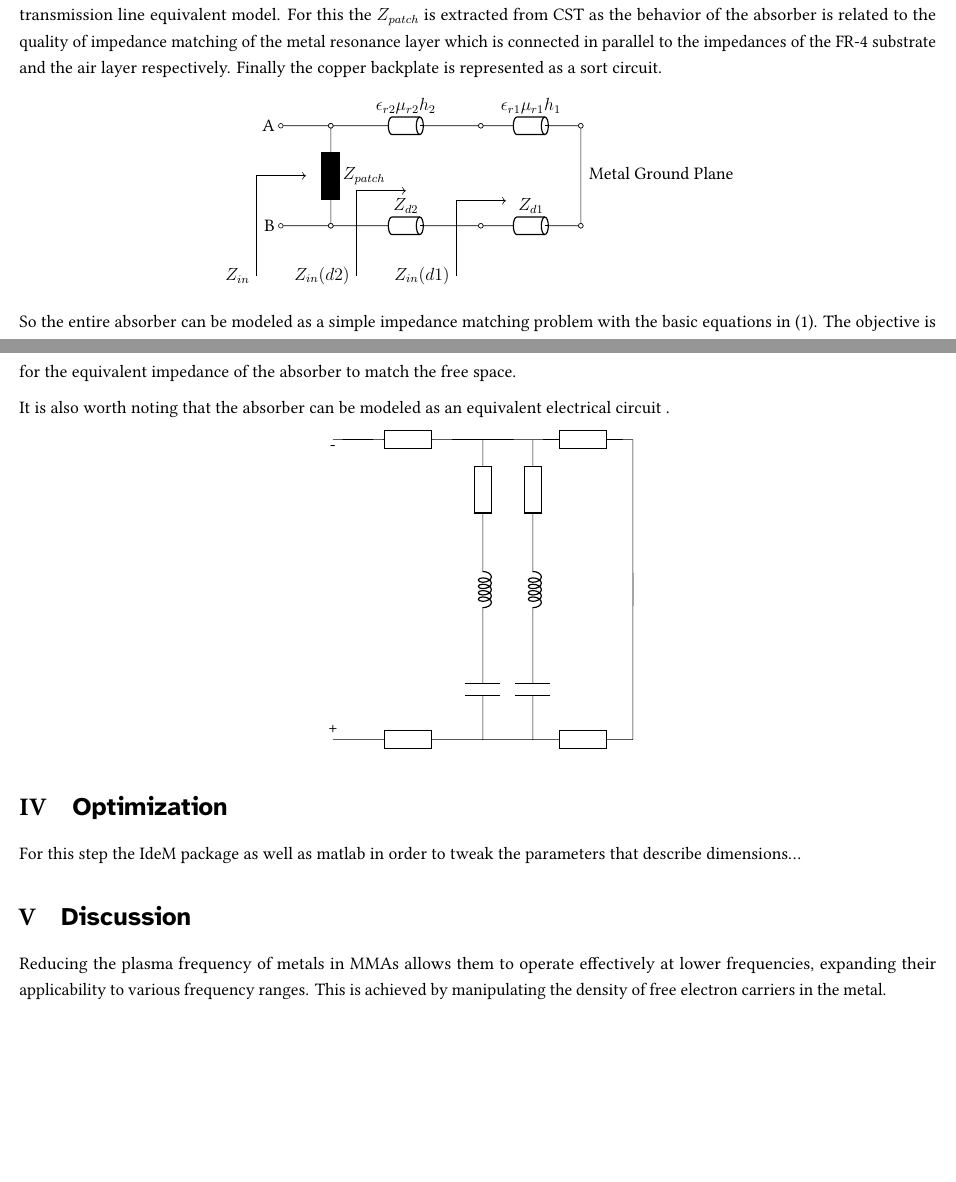
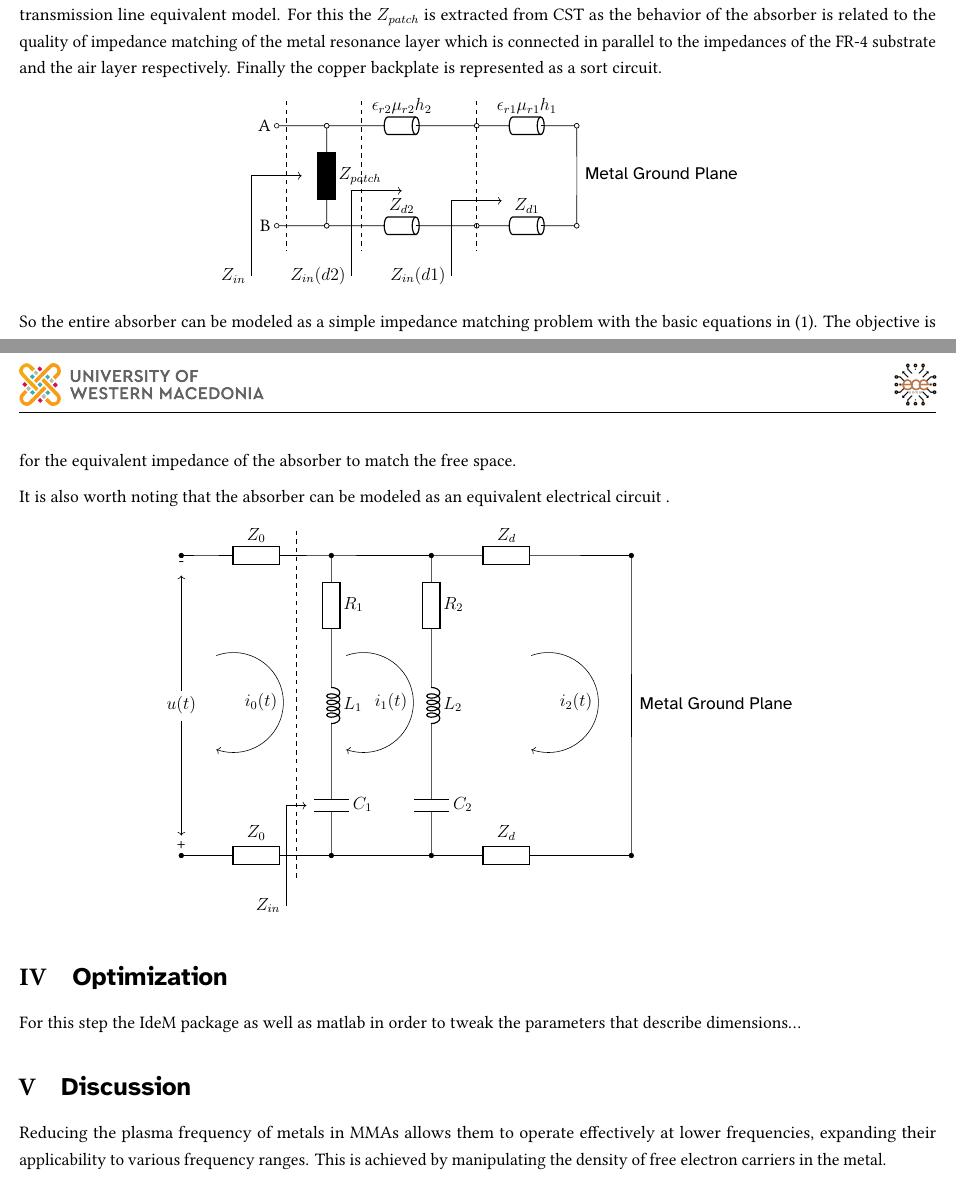
Before and after one commit to markdlp/ParametricStudy_MicrowaveAbsorberBasedOnMetamaterials, a LaTeX document (MarkosDelaportas_Parametric Study of Microwave Absorber Based on Metamaterials.tex, which reads Simulation.tex): two parts of pages 7 and 8 of 8, joined at a grey line, cut so that both start at the same text, the shorter picture padded with empty space. Compiled offline with LuaLaTeX; a missing font is replaced by an installed copy or a similar font.

Commit message:
finished circuitikz diagrams

```diff
--- a/Simulation.tex
+++ b/Simulation.tex
@@ -282,6 +282,11 @@
                 ;\draw
                     (-0.5,-1) node [ anchor=east ] {$Z_{in}$} to (-0.5,1)
                         [arrows={->}] to (0.5,1)
+                ;
+
+                    \draw [dashed] (0.2,2.5) -- (0.2,-0.5);
+                    \draw [dashed] (1.7,2.5) -- (1.7,-0.5);
+                    \draw [dashed] (4,2.5) -- (4,-0.5)
                 ;\end{circuitikz}
             \end{center}
 
@@ -295,21 +300,36 @@
             \begin{center}
                 \usetikzlibrary {arrows.meta}
                 \begin{circuitikz}[scale=1.2] \draw
-                    (0,6) node [ anchor=north ] {-} to [ short ] (1,6)
-                        to [ european resistor ] (2,6)
+                    (0,6) node [ anchor=north ] {-} to [ short, *- ] (1,6)
+                        to [ european resistor, l=$Z_0$ ] (2,6)
                         to [ short ] (4,6)
-                        to [ european resistor ] (6,6)
-                        to [ short ] (6,0)
-                        to [ european resistor ] (4,0)
+                        to [ european resistor, l=$Z_d$ ] (9,6)
+                        to [ short, l=\textsf{Metal Ground Plane}, *-* ] (9,0)
+                        to [ european resistor, n=res1 ] (4,0)
                         to [ short ] (2,0)
-                        to [ european resistor ] (1,0)
-                    (0,0) node [ anchor=south ] {+} to [ short ] (1,0)
+                        to [ european resistor, n=res2 ] (1,0)
+                    (0,0) node [ anchor=south ] {+} to [ short, *- ] (1,0)
 
-                    (3,6) to [ european resistor ] (3,4)
-                        to [ cute inductor ] (3,2)
-                        to [ capacitor ] (3,0)
-                    (4,6) to [ european resistor ] (4,4)
-                        to [ cute inductor ] (4,2)
-                        to [ capacitor ] (4,0)
+                    (res1.s) node[above]{$Z_d$}
+                    (res2.s) node[above]{$Z_0$}
+
+                    (3,6) to [ european resistor, l=$R_1$, *- ] (3,4)
+                        to [ cute inductor, l=$L_1$ ] (3,2)
+                        to [ capacitor, l=$C_1$, -* ] (3,0)
+                    (5,6) to [ european resistor, l=$R_2$, *- ] (5,4)
+                        to [ cute inductor, l=$L_2$ ] (5,2)
+                        to [ capacitor, l=$C_2$, -* ] (5,0)
+                    ;\draw
+                        (2.1,-1) node [ anchor=east ] {$Z_{in}$} to (2.1,1)
+                            [arrows={->}] to (2.5,1)
+                    ;
+                    \draw[->]   (0.7,4) arc(110:-110:10mm) node[midway, left, font=\normalsize] {$i_0(t)$};
+                    \draw[->]   (3.3,4) arc(110:-110:10mm) node[midway, left, font=\normalsize] {$i_1(t)$};
+                    \draw[->]   (7,4) arc(110:-110:10mm) node[midway, left, font=\normalsize] {$i_2(t)$};
+
+                    \draw (0,3.3) [arrows={->}] node [ anchor=north ] {$u(t)$} to (0,5.6);
+                    \draw (0,2.7) [arrows={->}] to (0,0.4);
+
+                    \draw [dashed] (2.3,6.5) -- (2.3,-0.5)
                 ;\end{circuitikz}
             \end{center}
```
Also changed, not shown: Simulation.tex (2 more changed lines), 1 other file.
